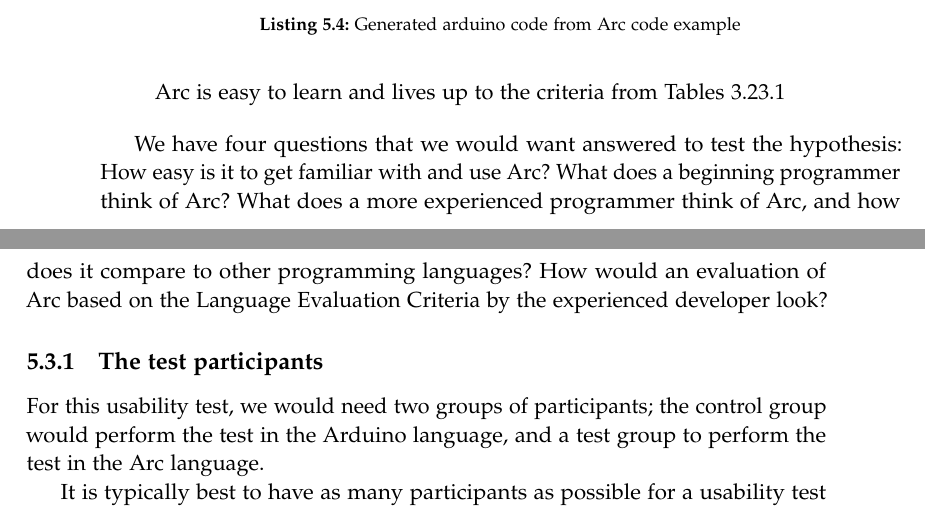
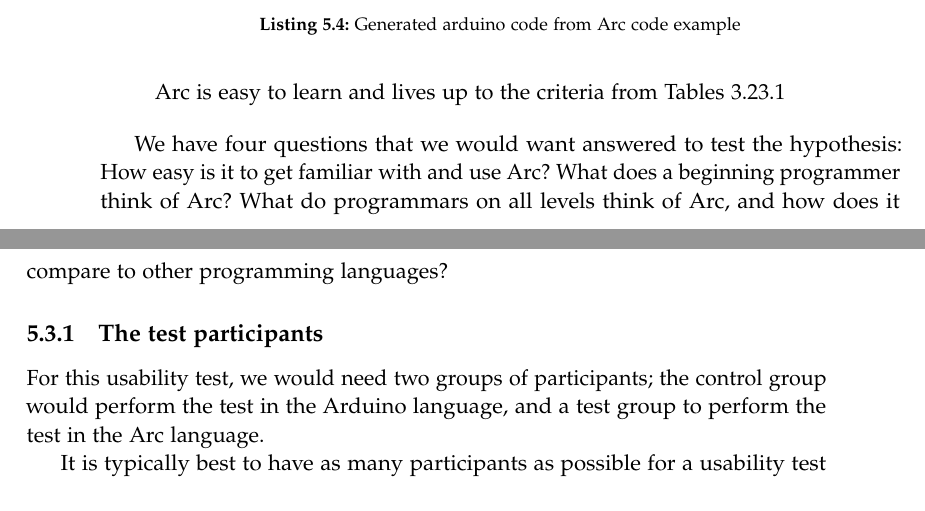
Before and after one commit to AAU-Dat/P4-Concurrent-Arduino, a LaTeX thesis (project-report/main.tex, which reads project-report/chapters/05 test/projecttest.tex): two parts of pages 64 and 65 of 85, joined at a grey line, cut so that both start at the same text. Compiled offline with pdfLaTeX.

Commit message:
small changes

```diff
--- a/project-report/chapters/05 test/projecttest.tex
+++ b/project-report/chapters/05 test/projecttest.tex
@@ -10,7 +10,7 @@
 
 \blockquote{Arc is easy to learn and lives up to the criteria from Tables~\ref{tab:priorityofcharacteristics}\ref{tab:langevalcrit}}
 
-We have four questions that we would want answered to test the hypothesis: How easy is it to get familiar with and use Arc? What does a beginning programmer think of Arc? What does a more experienced programmer think of Arc, and how does it compare to other programming languages? How would an evaluation of Arc based on the Language Evaluation Criteria by the experienced developer look?
+We have four questions that we would want answered to test the hypothesis: How easy is it to get familiar with and use Arc? What does a beginning programmer think of Arc? What do programmars on all levels think of Arc, and how does it compare to other programming languages?
 
 \subsection{The test participants}\label{subsubsec:theTestParticipants}
 For this usability test, we would need two groups of participants; the control group would perform the test in the Arduino language, and a test group to perform the test in the Arc language.
```
